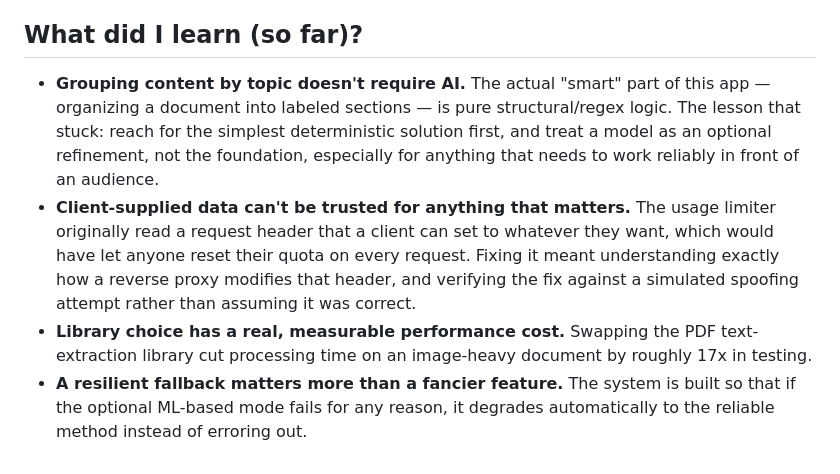
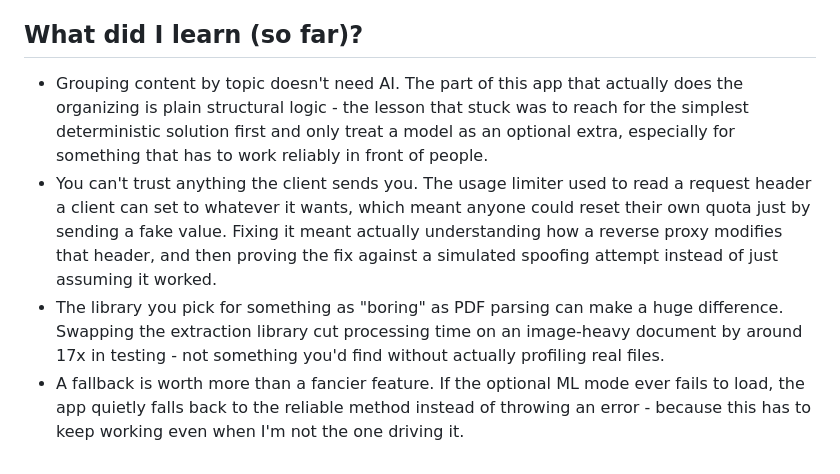
Before and after one commit to shaikhomarabdulmajid-spec/micro-chunk, a Markdown page: README.md, the part around one of its changes. Rendered like a GitHub page.

```diff
--- a/README.md
+++ b/README.md
@@ -78,22 +82,22 @@ variables that control daily usage limits.
 
 ## What did I learn (so far)?
 
-- **Grouping content by topic doesn't require AI.** The actual "smart"
-  part of this app — organizing a document into labeled sections — is
-  pure structural/regex logic. The lesson that stuck: reach for the
-  simplest deterministic solution first, and treat a model as an
-  optional refinement, not the foundation, especially for anything that
-  needs to work reliably in front of an audience.
-- **Client-supplied data can't be trusted for anything that matters.**
-  The usage limiter originally read a request header that a client can
-  set to whatever they want, which would have let anyone reset their
-  quota on every request. Fixing it meant understanding exactly how a
-  reverse proxy modifies that header, and verifying the fix against a
-  simulated spoofing attempt rather than assuming it was correct.
-- **Library choice has a real, measurable performance cost.** Swapping
-  the PDF text-extraction library cut processing time on an image-heavy
-  document by roughly 17x in testing.
-- **A resilient fallback matters more than a fancier feature.** The
-  system is built so that if the optional ML-based mode fails for any
-  reason, it degrades automatically to the reliable method instead of
-  erroring out.
+- Grouping content by topic doesn't need AI. The part of this app that
+  actually does the organizing is plain structural logic - the lesson
+  that stuck was to reach for the simplest deterministic solution first
+  and only treat a model as an optional extra, especially for something
+  that has to work reliably in front of people.
+- You can't trust anything the client sends you. The usage limiter used
+  to read a request header a client can set to whatever it wants, which
+  meant anyone could reset their own quota just by sending a fake value.
+  Fixing it meant actually understanding how a reverse proxy modifies
+  that header, and then proving the fix against a simulated spoofing
+  attempt instead of just assuming it worked.
+- The library you pick for something as "boring" as PDF parsing can make
+  a huge difference. Swapping the extraction library cut processing time
+  on an image-heavy document by around 17x in testing - not something
+  you'd find without actually profiling real files.
+- A fallback is worth more than a fancier feature. If the optional ML
+  mode ever fails to load, the app quietly falls back to the reliable
+  method instead of throwing an error - because this has to keep working
+  even when I'm not the one driving it.
```
Also changed, not shown: other parts of README.md (+51 -47 lines).
